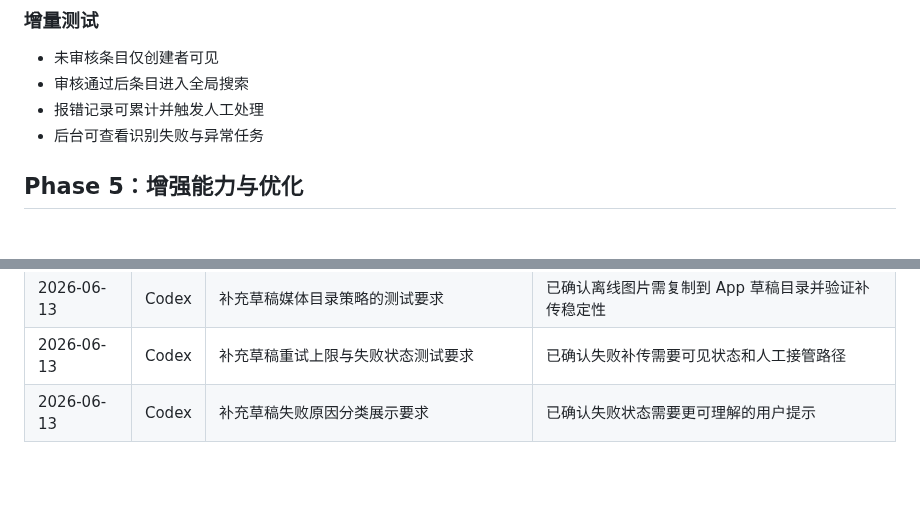
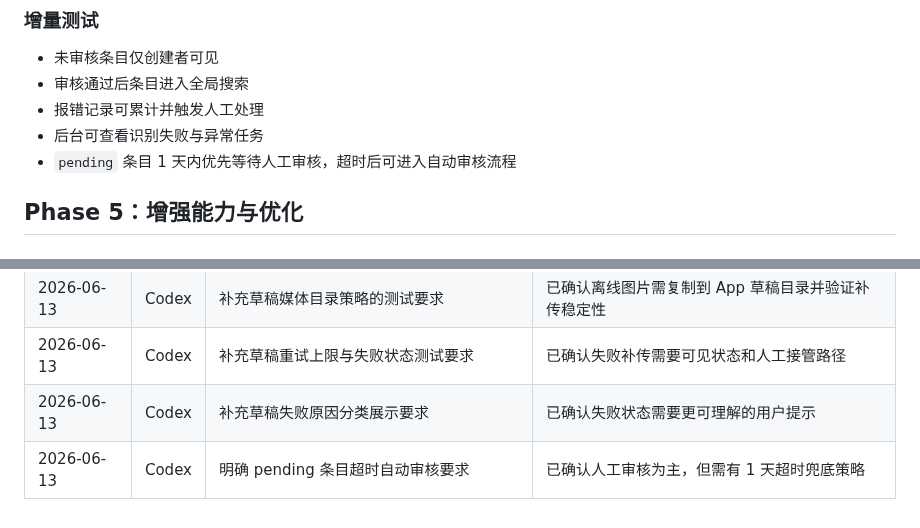
Before and after one commit to q724299720/snk, a Markdown page: docs/architecture/implementation-plan.md, 2 parts joined by grey strips. GitHub-like rendering; blank space fills up the shorter version.

```diff
--- a/docs/architecture/implementation-plan.md
+++ b/docs/architecture/implementation-plan.md
@@ -131,6 +131,7 @@
 - 审核通过后条目进入全局搜索
 - 报错记录可累计并触发人工处理
 - 后台可查看识别失败与异常任务
+- `pending` 条目 1 天内优先等待人工审核，超时后可进入自动审核流程
 
 ## Phase 5：增强能力与优化
 
@@ -187,3 +188,4 @@
 | 2026-06-13 | Codex | 补充草稿媒体目录策略的测试要求 | 已确认离线图片需复制到 App 草稿目录并验证补传稳定性 |
 | 2026-06-13 | Codex | 补充草稿重试上限与失败状态测试要求 | 已确认失败补传需要可见状态和人工接管路径 |
 | 2026-06-13 | Codex | 补充草稿失败原因分类展示要求 | 已确认失败状态需要更可理解的用户提示 |
+| 2026-06-13 | Codex | 明确 pending 条目超时自动审核要求 | 已确认人工审核为主，但需有 1 天超时兜底策略 |
```
Also changed, not shown: CONTEXT.md (+4 -0 lines), docs/product/prd.md (+2 -0 lines).
